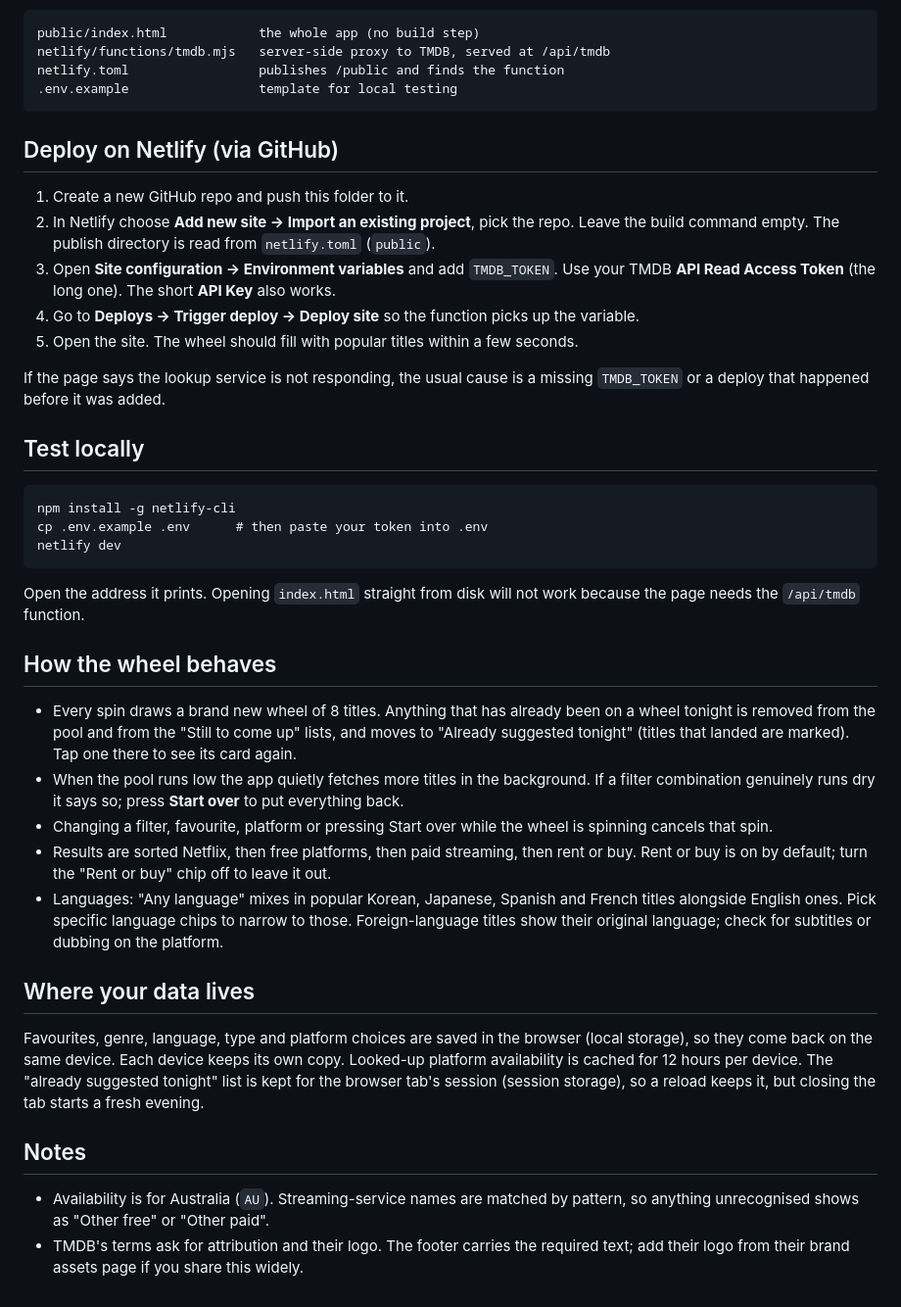
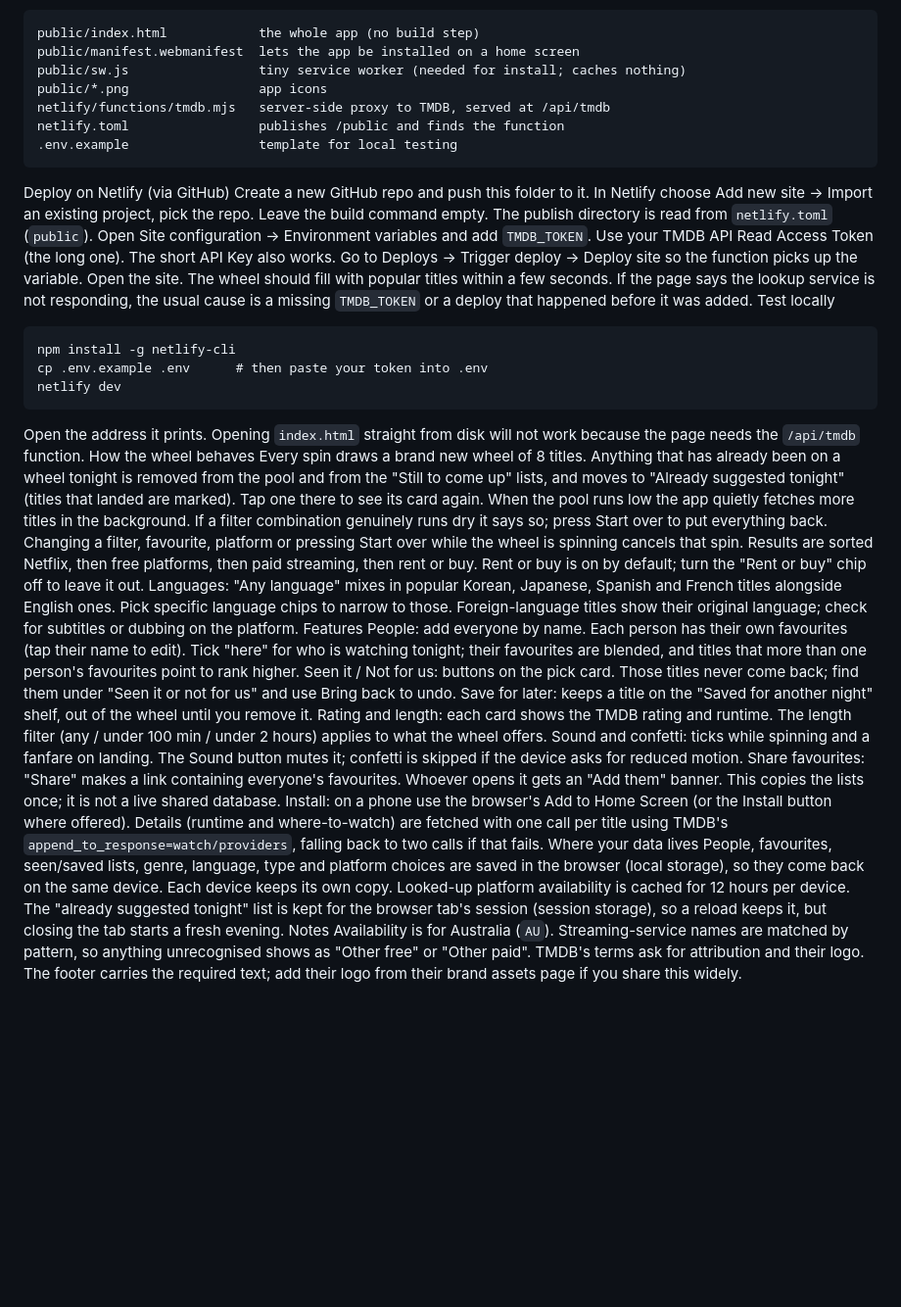
Before and after one commit to feralpossum-personal/movie, a Markdown page: README.md, the part around one of its changes. Shown at 98% size. Rendered like a GitHub page; blank space fills up the shorter version.

````diff
--- a/README.md
+++ b/README.md
@@ -7,46 +4,46 @@ Titles, recommendations and "where to watch" data come live from [TMDB](https://
 ```
 public/index.html            the whole app (no build step)
+public/manifest.webmanifest  lets the app be installed on a home screen
+public/sw.js                 tiny service worker (needed for install; caches nothing)
+public/*.png                 app icons
 netlify/functions/tmdb.mjs   server-side proxy to TMDB, served at /api/tmdb
 netlify.toml                 publishes /public and finds the function
 .env.example                 template for local testing
 ```
-
-## Deploy on Netlify (via GitHub)
-
-1. Create a new GitHub repo and push this folder to it.
-2. In Netlify choose **Add new site → Import an existing project**, pick the repo.
-   Leave the build command empty. The publish directory is read from `netlify.toml` (`public`).
-3. Open **Site configuration → Environment variables** and add `TMDB_TOKEN`.
-   Use your TMDB **API Read Access Token** (the long one). The short **API Key** also works.
-4. Go to **Deploys → Trigger deploy → Deploy site** so the function picks up the variable.
-5. Open the site. The wheel should fill with popular titles within a few seconds.
-
+Deploy on Netlify (via GitHub)
+Create a new GitHub repo and push this folder to it.
+In Netlify choose Add new site → Import an existing project, pick the repo.
+Leave the build command empty. The publish directory is read from `netlify.toml` (`public`).
+Open Site configuration → Environment variables and add `TMDB_TOKEN`.
+Use your TMDB API Read Access Token (the long one). The short API Key also works.
+Go to Deploys → Trigger deploy → Deploy site so the function picks up the variable.
+Open the site. The wheel should fill with popular titles within a few seconds.
 If the page says the lookup service is not responding, the usual cause is a missing `TMDB_TOKEN` or a deploy that happened before it was added.
-
-## Test locally
-
+Test locally
 ```
 npm install -g netlify-cli
 cp .env.example .env      # then paste your token into .env
 netlify dev
 ```
-
 Open the address it prints. Opening `index.html` straight from disk will not work because the page needs the `/api/tmdb` function.
-
-## How the wheel behaves
-
-- Every spin draws a brand new wheel of 8 titles. Anything that has already been on a wheel tonight is removed from the pool and from the "Still to come up" lists, and moves to "Already suggested tonight" (titles that landed are marked). Tap one there to see its card again.
-- When the pool runs low the app quietly fetches more titles in the background. If a filter combination genuinely runs dry it says so; press **Start over** to put everything back.
-- Changing a filter, favourite, platform or pressing Start over while the wheel is spinning cancels that spin.
-- Results are sorted Netflix, then free platforms, then paid streaming, then rent or buy. Rent or buy is on by default; turn the "Rent or buy" chip off to leave it out.
-- Languages: "Any language" mixes in popular Korean, Japanese, Spanish and French titles alongside English ones. Pick specific language chips to narrow to those. Foreign-language titles show their original language; check for subtitles or dubbing on the platform.
-
-## Where your data lives
-
-Favourites, genre, language, type and platform choices are saved in the browser (local storage), so they come back on the same device. Each device keeps its own copy. Looked-up platform availability is cached for 12 hours per device.
+How the wheel behaves
+Every spin draws a brand new wheel of 8 titles. Anything that has already been on a wheel tonight is removed from the pool and from the "Still to come up" lists, and moves to "Already suggested tonight" (titles that landed are marked). Tap one there to see its card again.
+When the pool runs low the app quietly fetches more titles in the background. If a filter combination genuinely runs dry it says so; press Start over to put everything back.
+Changing a filter, favourite, platform or pressing Start over while the wheel is spinning cancels that spin.
+Results are sorted Netflix, then free platforms, then paid streaming, then rent or buy. Rent or buy is on by default; turn the "Rent or buy" chip off to leave it out.
+Languages: "Any language" mixes in popular Korean, Japanese, Spanish and French titles alongside English ones. Pick specific language chips to narrow to those. Foreign-language titles show their original language; check for subtitles or dubbing on the platform.
+Features
+People: add everyone by name. Each person has their own favourites (tap their name to edit). Tick "here" for who is watching tonight; their favourites are blended, and titles that more than one person's favourites point to rank higher.
+Seen it / Not for us: buttons on the pick card. Those titles never come back; find them under "Seen it or not for us" and use Bring back to undo.
+Save for later: keeps a title on the "Saved for another night" shelf, out of the wheel until you remove it.
+Rating and length: each card shows the TMDB rating and runtime. The length filter (any / under 100 min / under 2 hours) applies to what the wheel offers.
+Sound and confetti: ticks while spinning and a fanfare on landing. The Sound button mutes it; confetti is skipped if the device asks for reduced motion.
+Share favourites: "Share" makes a link containing everyone's favourites. Whoever opens it gets an "Add them" banner. This copies the lists once; it is not a live shared database.
+Install: on a phone use the browser's Add to Home Screen (or the Install button where offered).
+Details (runtime and where-to-watch) are fetched with one call per title using TMDB's `append_to_response=watch/providers`, falling back to two calls if that fails.
+Where your data lives
+People, favourites, seen/saved lists, genre, language, type and platform choices are saved in the browser (local storage), so they come back on the same device. Each device keeps its own copy. Looked-up platform availability is cached for 12 hours per device.
 The "already suggested tonight" list is kept for the browser tab's session (session storage), so a reload keeps it, but closing the tab starts a fresh evening.
-
-## Notes
-
-- Availability is for Australia (`AU`). Streaming-service names are matched by pattern, so anything unrecognised shows as "Other free" or "Other paid".
-- TMDB's terms ask for attribution and their logo. The footer carries the required text; add their logo from their brand assets page if you share this widely.
+Notes
+Availability is for Australia (`AU`). Streaming-service names are matched by pattern, so anything unrecognised shows as "Other free" or "Other paid".
+TMDB's terms ask for attribution and their logo. The footer carries the required text; add their logo from their brand assets page if you share this widely.
````
Also changed, not shown: other parts of README.md (+2 -5 lines).
